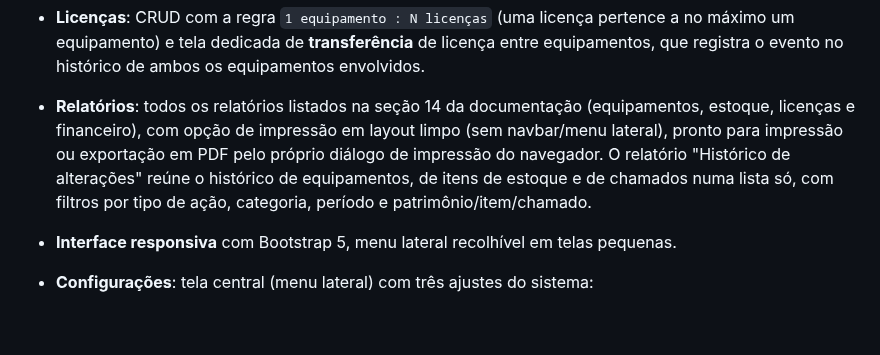
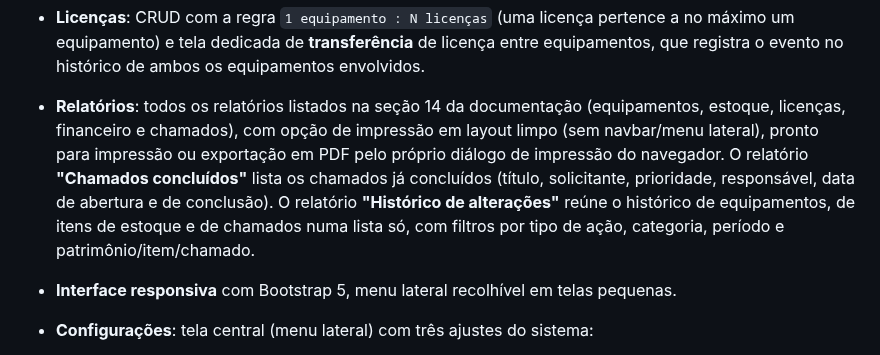
Before and after one commit to SalomaoKonjunski/Web-SCATI, a Markdown page: web-scati/web-scati/README.md, the part around the change. Drawn GitHub-style; blank space fills up the shorter version.

Commit message:
Atualiza README: relatório de chamados concluídos e fix do status Cancelado

```diff
--- a/web-scati/web-scati/README.md
+++ b/web-scati/web-scati/README.md
@@ -425,12 +425,15 @@ web-scati/
   de licença entre equipamentos, que registra o evento no histórico de
   ambos os equipamentos envolvidos.
 - **Relatórios**: todos os relatórios listados na seção 14 da documentação
-  (equipamentos, estoque, licenças e financeiro), com opção de impressão em
-  layout limpo (sem navbar/menu lateral), pronto para impressão ou
-  exportação em PDF pelo próprio diálogo de impressão do navegador. O
-  relatório "Histórico de alterações" reúne o histórico de equipamentos,
-  de itens de estoque e de chamados numa lista só, com filtros por tipo de
-  ação, categoria, período e patrimônio/item/chamado.
+  (equipamentos, estoque, licenças, financeiro e chamados), com opção de
+  impressão em layout limpo (sem navbar/menu lateral), pronto para
+  impressão ou exportação em PDF pelo próprio diálogo de impressão do
+  navegador. O relatório **"Chamados concluídos"** lista os chamados já
+  concluídos (título, solicitante, prioridade, responsável, data de
+  abertura e de conclusão). O relatório **"Histórico de alterações"**
+  reúne o histórico de equipamentos, de itens de estoque e de chamados
+  numa lista só, com filtros por tipo de ação, categoria, período e
+  patrimônio/item/chamado.
 - **Interface responsiva** com Bootstrap 5, menu lateral recolhível em
   telas pequenas.
 - **Configurações**: tela central (menu lateral) com três ajustes do
```
